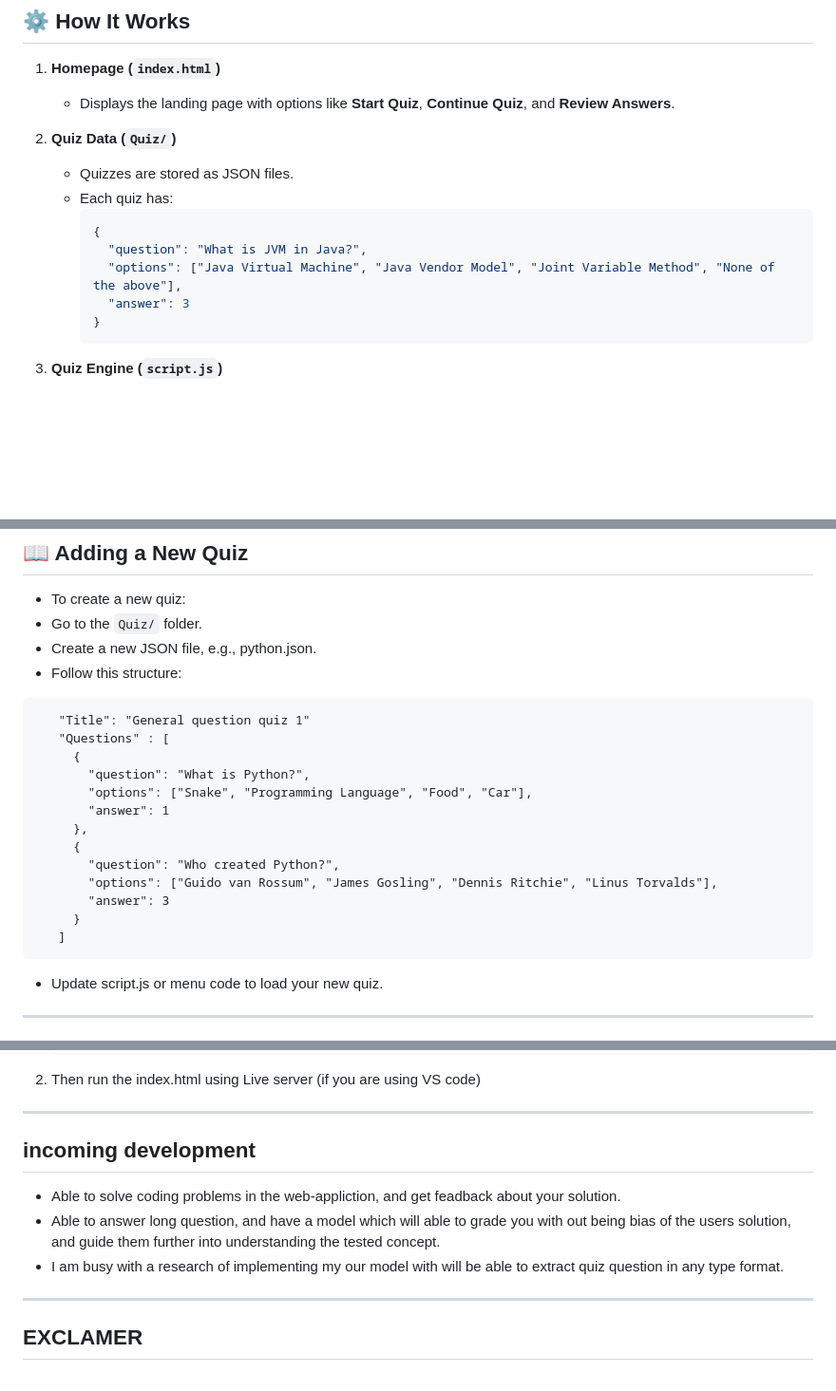
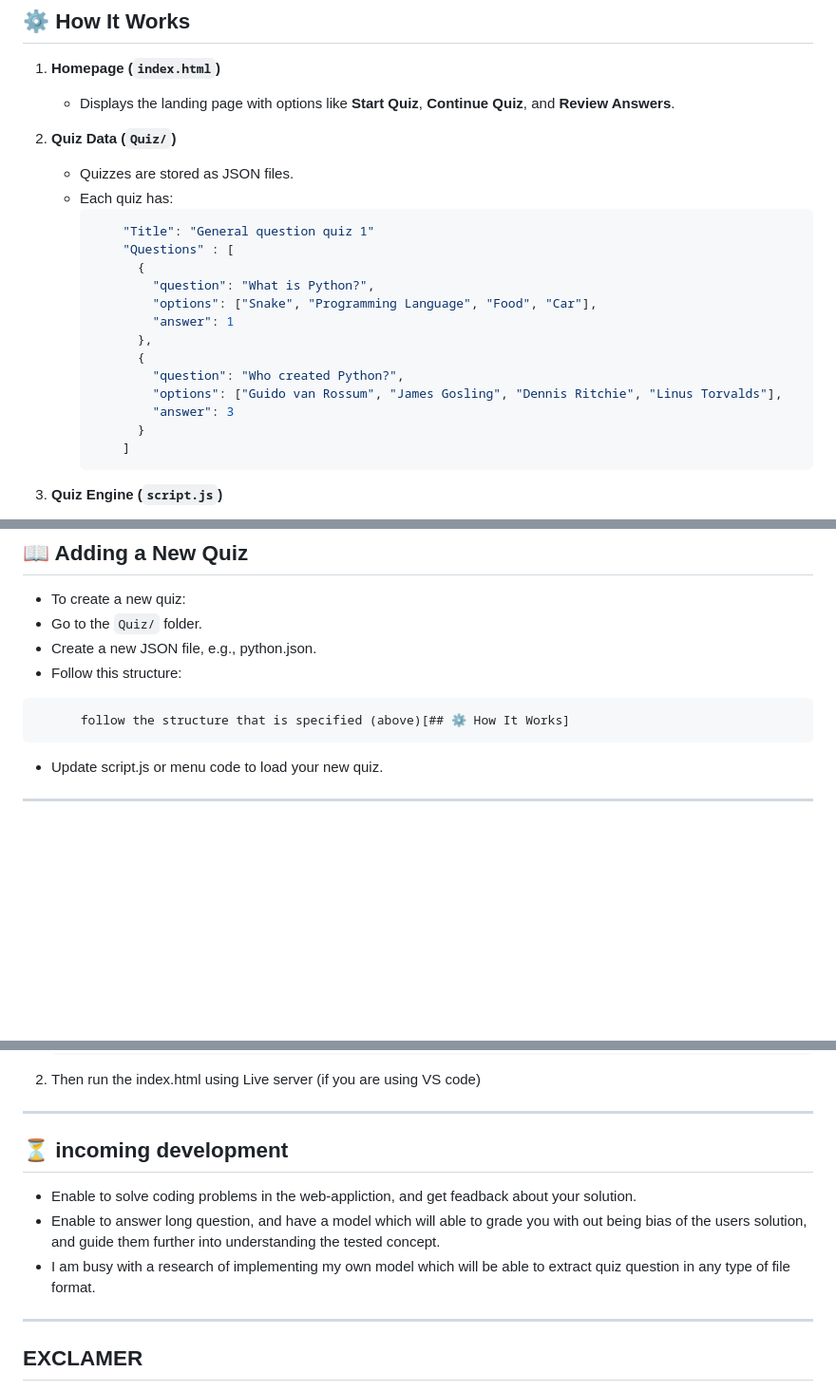
Before and after one commit to mvelo-081/quizzez, a Markdown page: README.md, 3 parts joined by grey strips. Shown: that part at 95% size. Drawn GitHub-style; blank space fills up the shorter version.

````diff
--- a/README.md
+++ b/README.md
@@ -65,11 +65,19 @@ quizzez/
    - Quizzes are stored as JSON files.
    - Each quiz has:
      ```json
-     {
-       "question": "What is JVM in Java?",
-       "options": ["Java Virtual Machine", "Java Vendor Model", "Joint Variable Method", "None of the above"],
-       "answer": 3
-     }
+         "Title": "General question quiz 1"
+         "Questions" : [
+           {
+             "question": "What is Python?",
+             "options": ["Snake", "Programming Language", "Food", "Car"],
+             "answer": 1
+           },
+           {
+             "question": "Who created Python?",
+             "options": ["Guido van Rossum", "James Gosling", "Dennis Ritchie", "Linus Torvalds"],
+             "answer": 3
+           }
+         ]
      ```
 
 3. **Quiz Engine (`script.js`)**
@@ -92,19 +100,7 @@ quizzez/
 - Create a new JSON file, e.g., python.json.
 - Follow this structure:
 ```text
-   "Title": "General question quiz 1"
-   "Questions" : [
-     {
-       "question": "What is Python?",
-       "options": ["Snake", "Programming Language", "Food", "Car"],
-       "answer": 1
-     },
-     {
-       "question": "Who created Python?",
-       "options": ["Guido van Rossum", "James Gosling", "Dennis Ritchie", "Linus Torvalds"],
-       "answer": 3
-     }
-   ]
+      follow the structure that is specified (above)[## ⚙️ How It Works]
 ```
 - Update script.js or menu code to load your new quiz.
 
@@ -124,12 +120,12 @@ To run the project locally:
 
 ---
 
-## incoming development
+## ⏳ incoming development
 
-- Able to solve coding problems in the web-appliction, and get feadback about your solution.
-- Able to answer long question, and have a model which will able to grade you with out being bias of the users solution,
+- Enable to solve coding problems in the web-appliction, and get feadback about your solution.
+- Enable to answer long question, and have a model which will able to grade you with out being bias of the users solution,
   and guide them further into understanding the tested concept.
-- I am busy with a research of implementing my our model with will be able to extract quiz question in any type format.
+- I am busy with a research of implementing my own model which will be able to extract quiz question in any type of file format.
 
 ---
 
````
